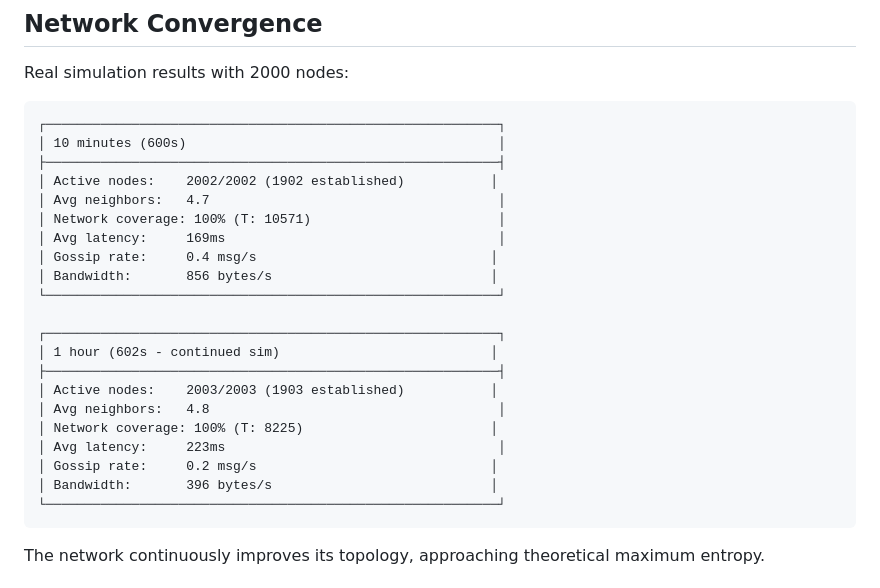
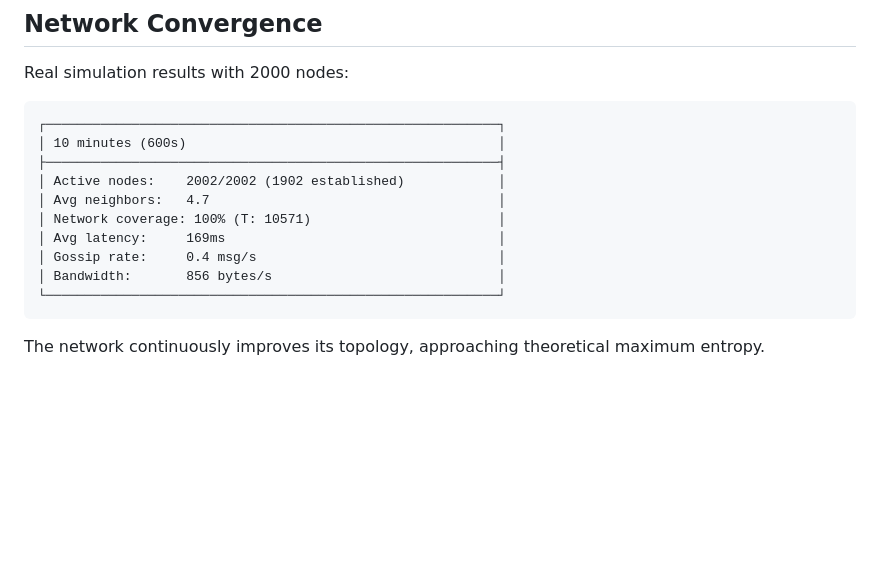
Before and after one commit to Seigneur-Machiavel/hive-p2p, a Markdown page: README.md, the part around the change. Rendered like a GitHub page; blank space fills up the shorter version.

Commit message:
fix: clean up simulation results section in README.md

````diff
--- a/README.md
+++ b/README.md
@@ -114,23 +114,12 @@ Real simulation results with 2000 nodes:
 ┌──────────────────────────────────────────────────────────┐
 │ 10 minutes (600s)                                        │
 ├──────────────────────────────────────────────────────────┤
-│ Active nodes:    2002/2002 (1902 established)           │
+│ Active nodes:    2002/2002 (1902 established)            │
 │ Avg neighbors:   4.7                                     │
 │ Network coverage: 100% (T: 10571)                        │
 │ Avg latency:     169ms                                   │
-│ Gossip rate:     0.4 msg/s                              │
-│ Bandwidth:       856 bytes/s                            │
-└──────────────────────────────────────────────────────────┘
-
-┌──────────────────────────────────────────────────────────┐
-│ 1 hour (602s - continued sim)                           │
-├──────────────────────────────────────────────────────────┤
-│ Active nodes:    2003/2003 (1903 established)           │
-│ Avg neighbors:   4.8                                     │
-│ Network coverage: 100% (T: 8225)                        │
-│ Avg latency:     223ms                                   │
-│ Gossip rate:     0.2 msg/s                              │
-│ Bandwidth:       396 bytes/s                            │
+│ Gossip rate:     0.4 msg/s                               │
+│ Bandwidth:       856 bytes/s                             │
 └──────────────────────────────────────────────────────────┘
 ```
 
````
